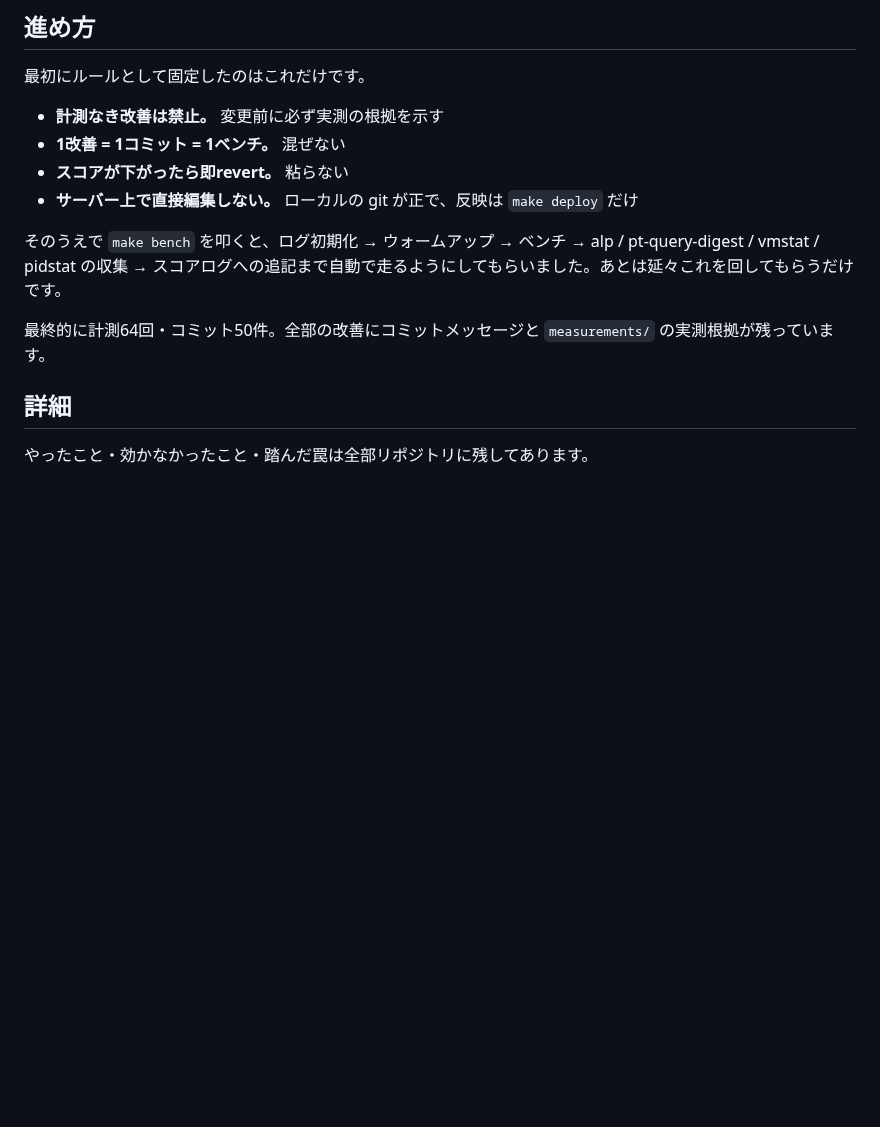
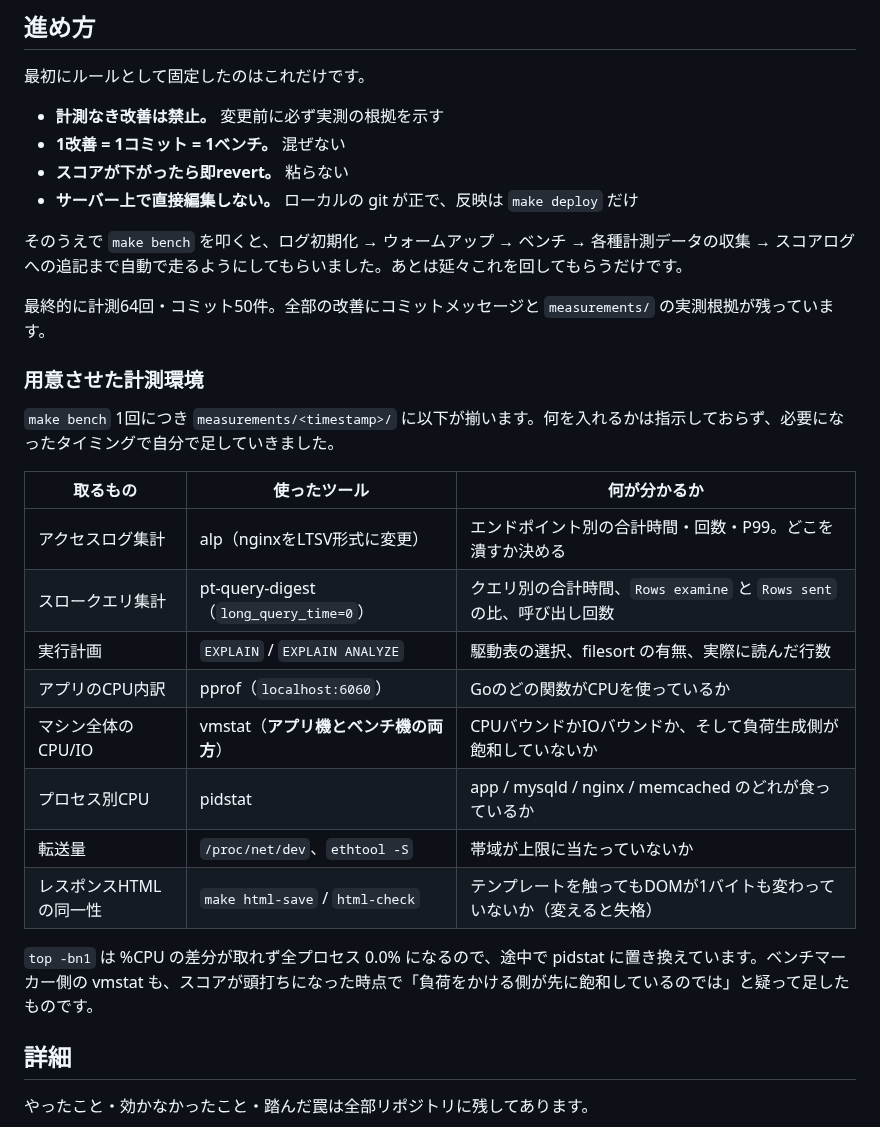
Before and after one commit to kyosu-1/portfolio, a Markdown page: posts/private-isu-with-claude-code.md, the part around the change. Drawn GitHub-style; blank space fills up the shorter version.

Commit message:
post: 用意させた計測環境の一覧を追記
make bench 1回で measurements/<timestamp>/ に何が揃うかを表にした。
alp / pt-query-digest / EXPLAIN ANALYZE / pprof / vmstat(両機) /
pidstat / ethtool / HTMLの同一性チェック。

いずれも指示したものではなく、必要になったタイミングで自分で足していった点、
top -bn1 が使えないので途中で pidstat に置き換えた点、
ベンチ機側の vmstat はスコアが頭打ちになってから足した点も書いた。

117行。

🤖 Generated with [Claude Code](https://claude.com/claude-code)

```diff
--- a/posts/private-isu-with-claude-code.md
+++ b/posts/private-isu-with-claude-code.md
@@ -68,9 +68,26 @@ private-isu のレギュレーションは **EC2 1台構成が前提**で、「
 - **スコアが下がったら即revert。** 粘らない
 - **サーバー上で直接編集しない。** ローカルの git が正で、反映は `make deploy` だけ
 
-そのうえで `make bench` を叩くと、ログ初期化 → ウォームアップ → ベンチ → alp / pt-query-digest / vmstat / pidstat の収集 → スコアログへの追記まで自動で走るようにしてもらいました。あとは延々これを回してもらうだけです。
+そのうえで `make bench` を叩くと、ログ初期化 → ウォームアップ → ベンチ → 各種計測データの収集 → スコアログへの追記まで自動で走るようにしてもらいました。あとは延々これを回してもらうだけです。
 
 最終的に計測64回・コミット50件。全部の改善にコミットメッセージと `measurements/` の実測根拠が残っています。
+
+### 用意させた計測環境
+
+`make bench` 1回につき `measurements/<timestamp>/` に以下が揃います。何を入れるかは指示しておらず、必要になったタイミングで自分で足していきました。
+
+| 取るもの | 使ったツール | 何が分かるか |
+|---|---|---|
+| アクセスログ集計 | alp（nginxをLTSV形式に変更） | エンドポイント別の合計時間・回数・P99。どこを潰すか決める |
+| スロークエリ集計 | pt-query-digest（`long_query_time=0`） | クエリ別の合計時間、`Rows examine` と `Rows sent` の比、呼び出し回数 |
+| 実行計画 | `EXPLAIN` / `EXPLAIN ANALYZE` | 駆動表の選択、filesort の有無、実際に読んだ行数 |
+| アプリのCPU内訳 | pprof（`localhost:6060`） | Goのどの関数がCPUを使っているか |
+| マシン全体のCPU/IO | vmstat（**アプリ機とベンチ機の両方**） | CPUバウンドかIOバウンドか、そして負荷生成側が飽和していないか |
+| プロセス別CPU | pidstat | app / mysqld / nginx / memcached のどれが食っているか |
+| 転送量 | `/proc/net/dev`、`ethtool -S` | 帯域が上限に当たっていないか |
+| レスポンスHTMLの同一性 | `make html-save` / `html-check` | テンプレートを触ってもDOMが1バイトも変わっていないか（変えると失格） |
+
+`top -bn1` は %CPU の差分が取れず全プロセス 0.0% になるので、途中で pidstat に置き換えています。ベンチマーカー側の vmstat も、スコアが頭打ちになった時点で「負荷をかける側が先に飽和しているのでは」と疑って足したものです。
 
 ## 詳細
 
```
